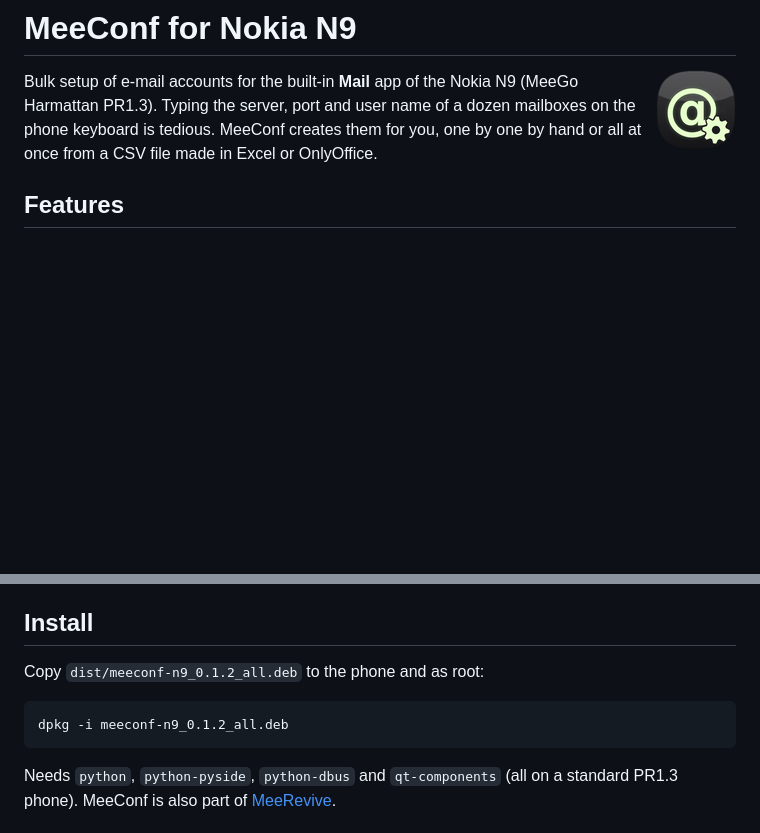
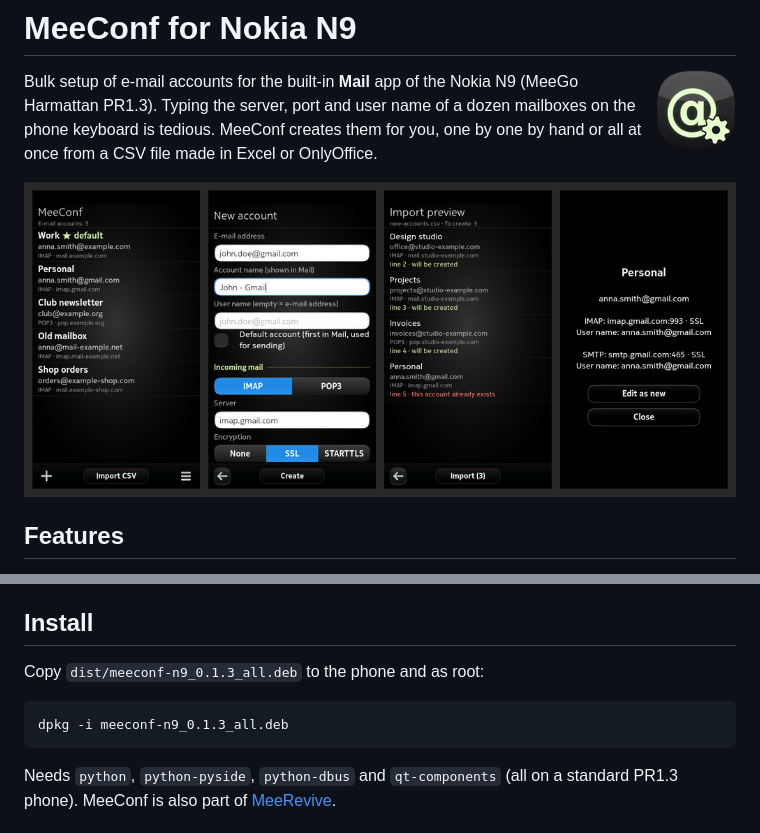
Before and after one commit to smyhu/meeconf-n9, a Markdown page: README.md, 2 parts joined by grey strips. GitHub-like rendering; pictures changed too: art/screenshots.png (added); blank space fills up the shorter version.

````diff
--- a/README.md
+++ b/README.md
@@ -6,6 +6,8 @@ Bulk setup of e-mail accounts for the built-in **Mail** app of the Nokia N9
 (MeeGo Harmattan PR1.3). Typing the server, port and user name of a dozen
 mailboxes on the phone keyboard is tedious. MeeConf creates them for you, one by
 one by hand or all at once from a CSV file made in Excel or OnlyOffice.
+
+![MeeConf screenshots](art/screenshots.png)
 
 ## Features
 
@@ -58,10 +60,10 @@ in the order they were created, the default one first).
 
 ## Install
 
-Copy `dist/meeconf-n9_0.1.2_all.deb` to the phone and as root:
+Copy `dist/meeconf-n9_0.1.3_all.deb` to the phone and as root:
 
 ```
-dpkg -i meeconf-n9_0.1.2_all.deb
+dpkg -i meeconf-n9_0.1.3_all.deb
 ```
 
 Needs `python`, `python-pyside`, `python-dbus` and `qt-components` (all on a
````
Also changed, not shown: 5 other files.
